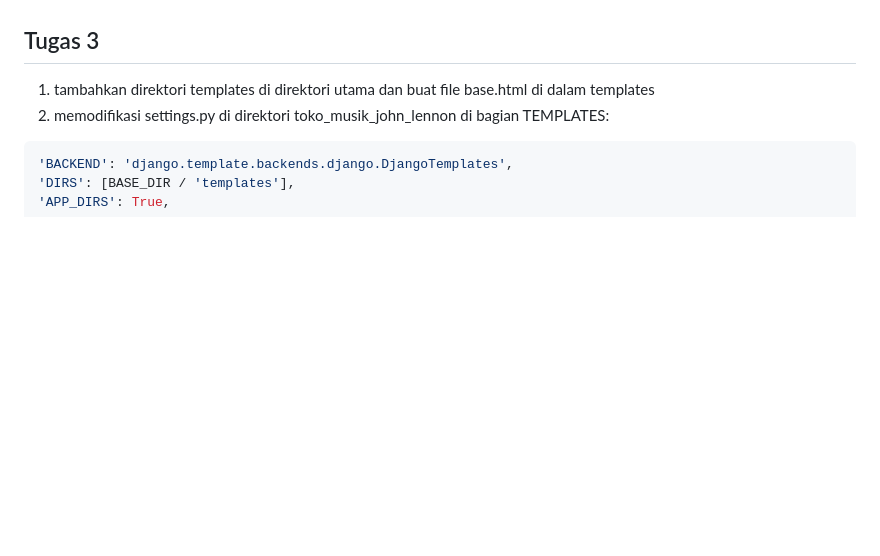
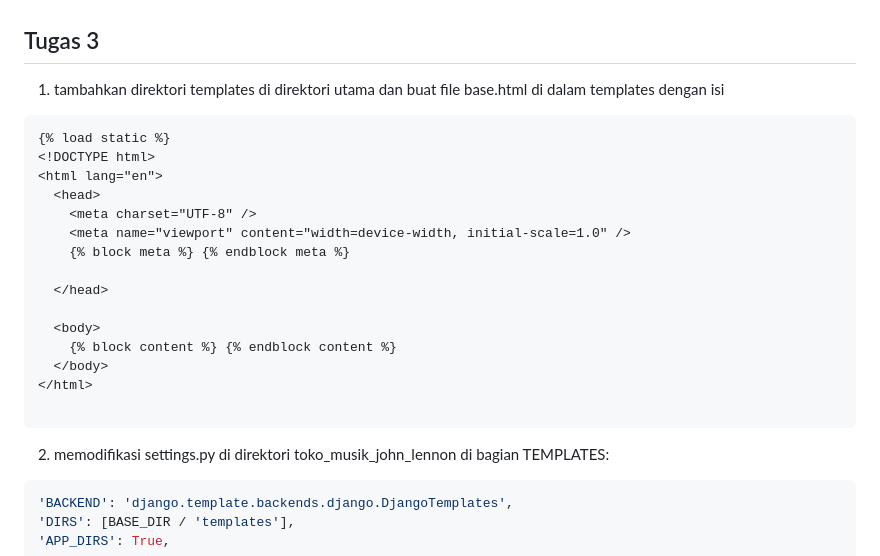
Before and after one commit to Felixsimbolon/Tugas2PBP, a Markdown page: README.MD, the part around one of its changes. GitHub-like rendering; blank space fills up the shorter version.

````diff
--- a/README.MD
+++ b/README.MD
@@ -155,7 +155,24 @@ Model dalam Django disebut sebagai ORM (Object-Relational Mapping) karena fungsi
 
 
 ## Tugas 3
-1. tambahkan direktori templates di direktori utama dan buat file base.html di dalam templates
+1. tambahkan direktori templates di direktori utama dan buat file base.html di dalam templates dengan isi
+```html
+{% load static %}
+<!DOCTYPE html>
+<html lang="en">
+  <head>
+    <meta charset="UTF-8" />
+    <meta name="viewport" content="width=device-width, initial-scale=1.0" />
+    {% block meta %} {% endblock meta %}
+
+  </head>
+
+  <body>
+    {% block content %} {% endblock content %}
+  </body>
+</html>
+
+```
 2. memodifikasi settings.py di direktori toko_musik_john_lennon di bagian TEMPLATES:
 ```py
 'BACKEND': 'django.template.backends.django.DjangoTemplates',
````
Also changed, not shown: other parts of README.MD (+55 -19 lines).
